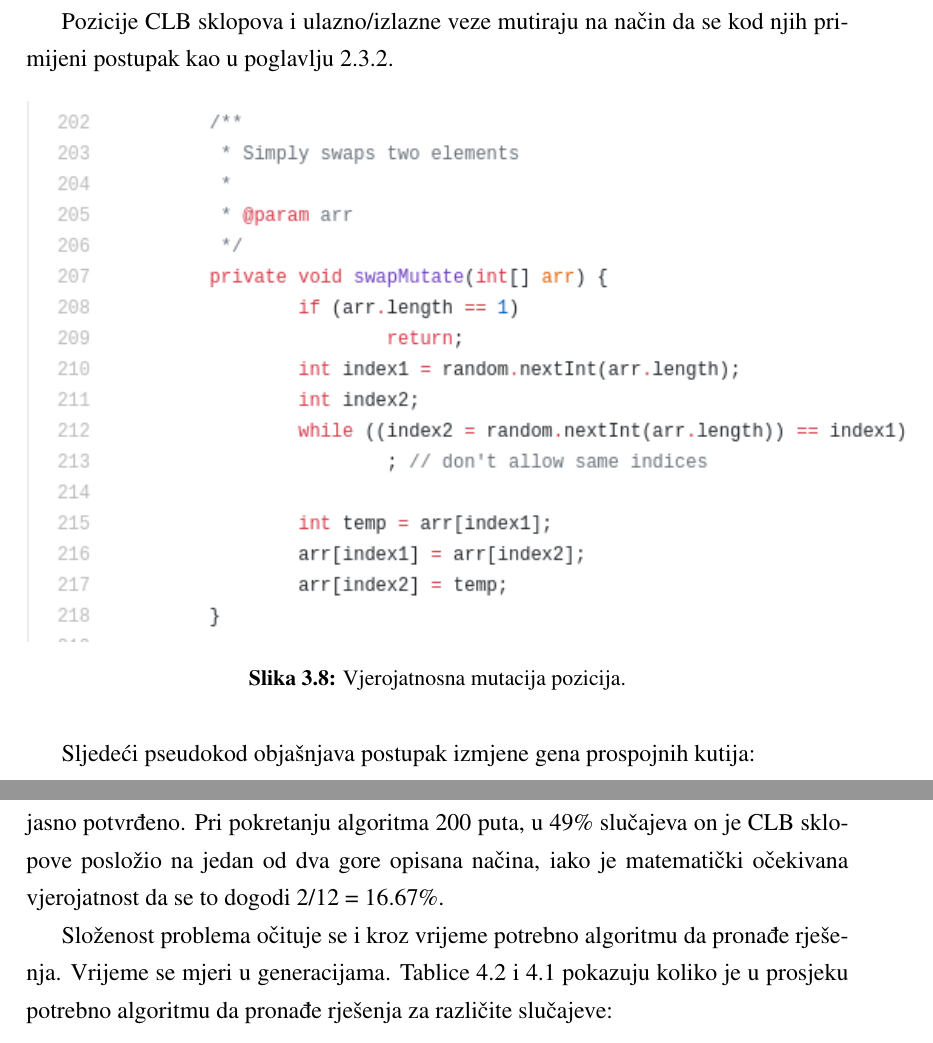
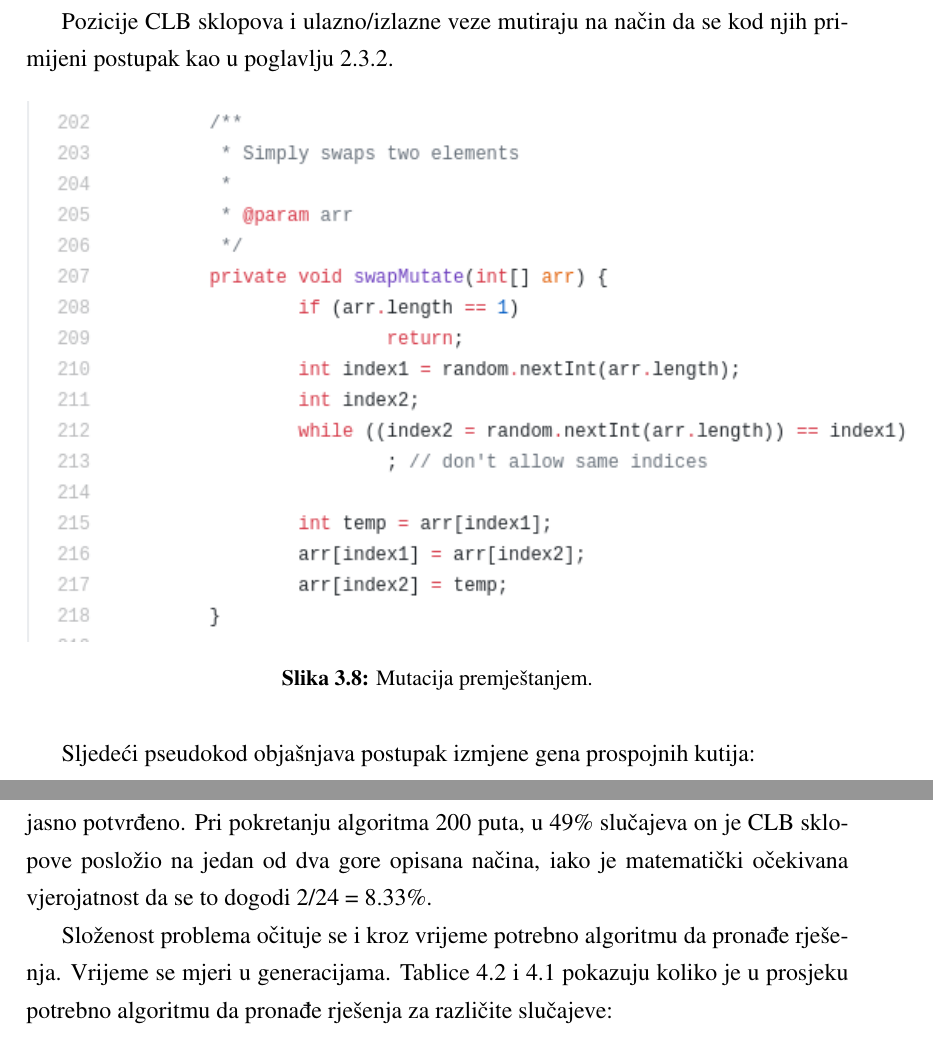
Before and after one commit to as51340/Bachelor-s-thesis, a LaTeX thesis (zavrsni.tex): two parts of pages 30 and 47 of 51, joined at a grey line, cut so that both start at the same text. Compiled offline with pdfLaTeX.

Commit message:
local changes

```diff
--- a/zavrsni.tex
+++ b/zavrsni.tex
@@ -563,7 +563,7 @@
 	\begin{figure}[H]
 		\centering
 		\includegraphics[width=18cm]{slike/swapMutate.png}
-		\caption{Vjerojatnosna mutacija pozicija. }
+		\caption{Mutacija premještanjem. }
 		\label{fig:sw-boxes-mutation}
 	\end{figure}
 
@@ -811,7 +811,7 @@
 		\end{figure}
 
 
-		Genetski algoritam je jedan oblik umjetne inteligencije i to je u ovom primjeru jasno potvrđeno. Pri pokretanju algoritma 200 puta, u 49\% slučajeva on je CLB sklopove posložio na jedan od dva gore opisana načina, iako je matematički očekivana vjerojatnost da se to dogodi 2/12 = 16.67\%.
+		Genetski algoritam je jedan oblik umjetne inteligencije i to je u ovom primjeru jasno potvrđeno. Pri pokretanju algoritma 200 puta, u 49\% slučajeva on je CLB sklopove posložio na jedan od dva gore opisana načina, iako je matematički očekivana vjerojatnost da se to dogodi 2/24 = 8.33\%.
 
 		Složenost problema očituje se i kroz vrijeme potrebno algoritmu da pronađe rješenja. Vrijeme se mjeri u generacijama. Tablice \ref{gen-alg} i \ref{gen-alg-result} pokazuju koliko je u prosjeku potrebno algoritmu da pronađe rješenja za različite slučajeve:
 
```
Also changed, not shown: zavrsni.pdf, zavrsni.tex (4 more changed lines).
